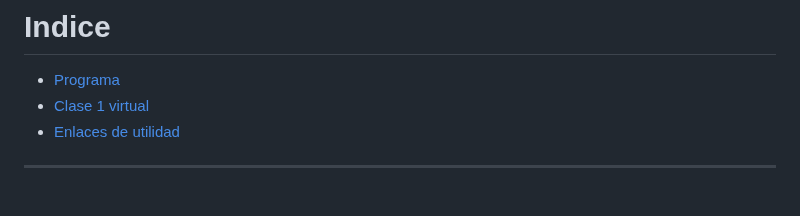
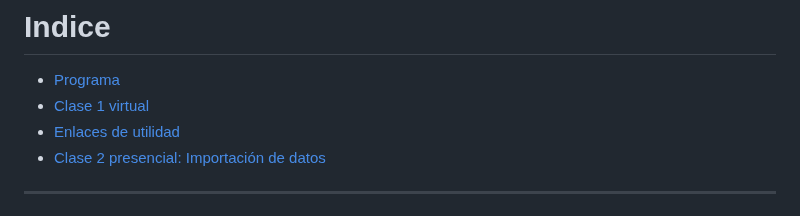
Before and after one commit to vigilanciaenr/VigilanciaenR, a Markdown page: README.md, the part around the change. GitHub-like rendering.

```diff
--- a/README.md
+++ b/README.md
@@ -4,7 +4,7 @@
 - [Programa](#programa)
 - [Clase 1 virtual](#clase-1-virtual)
 - [Enlaces de utilidad](#enlaces-de-utilidad)
-
+-  [Clase 2 presencial: Importación de datos](#enlaces-de-utilidad)
 ------------
 
 # Programa de Capacitación para la Vigilancia Epidemiológica: Automatización de reportes en R
```
